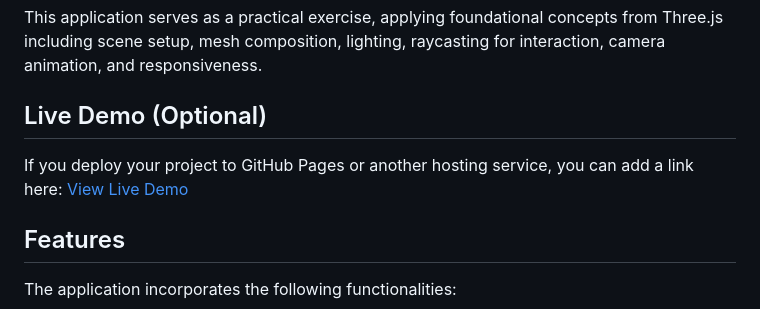
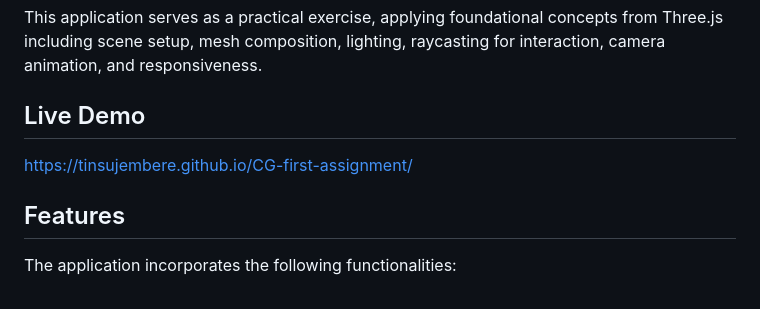
Before and after one commit to TinsuJembere/CG-first-assignment, a Markdown page: README.md, the part around the change. Drawn GitHub-style.

```diff
--- a/README.md
+++ b/README.md
@@ -6,10 +6,9 @@ This project is an interactive 3D product viewer built using **Three.js**. It de
 
 This application serves as a practical exercise, applying foundational concepts from Three.js including scene setup, mesh composition, lighting, raycasting for interaction, camera animation, and responsiveness.
 
-## Live Demo (Optional)
+## Live Demo
 
-If you deploy your project to GitHub Pages or another hosting service, you can add a link here:
-[View Live Demo](YOUR_LIVE_DEMO_URL_HERE)
+https://tinsujembere.github.io/CG-first-assignment/
 
 ## Features
 
```
